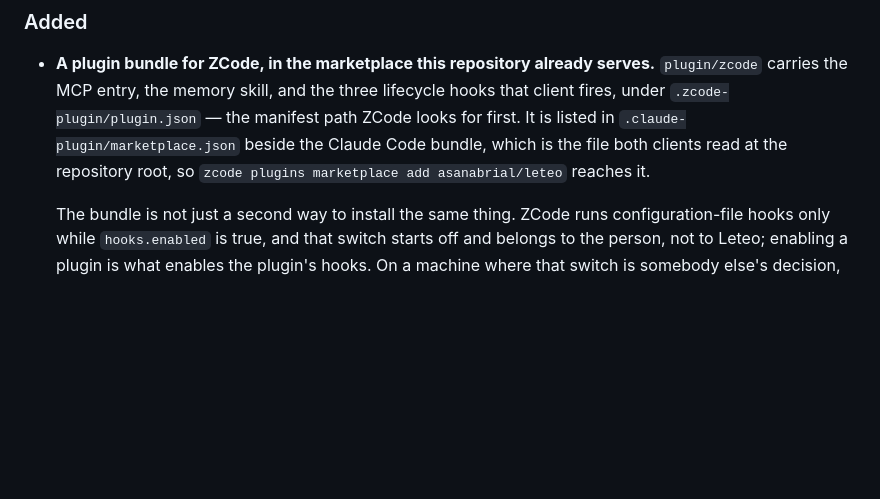
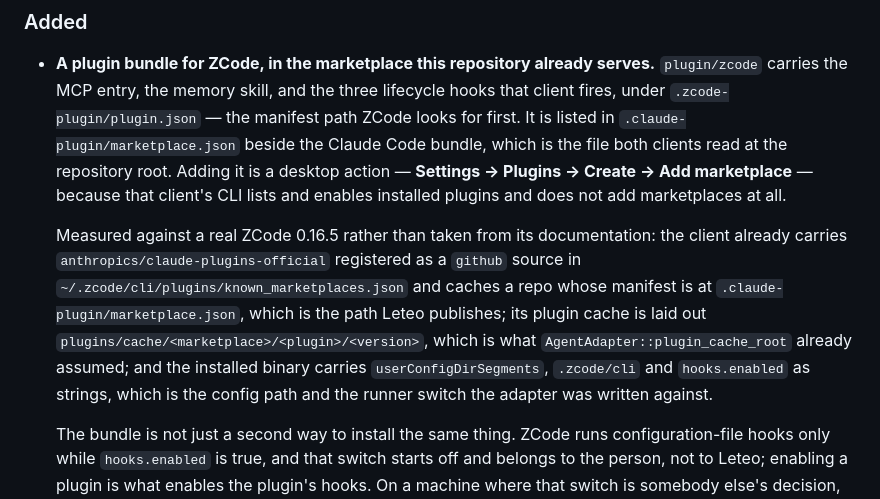
Before and after one commit to asanabrial/leteo, a Markdown page: CHANGELOG.md, the part around the change. GitHub-like rendering; blank space fills up the shorter version.

```diff
--- a/CHANGELOG.md
+++ b/CHANGELOG.md
@@ -34,8 +34,19 @@ All notable changes to Leteo are documented in this file.
   three lifecycle hooks that client fires, under `.zcode-plugin/plugin.json` —
   the manifest path ZCode looks for first. It is listed in
   `.claude-plugin/marketplace.json` beside the Claude Code bundle, which is the
-  file both clients read at the repository root, so
-  `zcode plugins marketplace add asanabrial/leteo` reaches it.
+  file both clients read at the repository root. Adding it is a desktop action —
+  **Settings → Plugins → Create → Add marketplace** — because that client's CLI
+  lists and enables installed plugins and does not add marketplaces at all.
+
+  Measured against a real ZCode 0.16.5 rather than taken from its documentation:
+  the client already carries `anthropics/claude-plugins-official` registered as a
+  `github` source in `~/.zcode/cli/plugins/known_marketplaces.json` and caches a
+  repo whose manifest is at `.claude-plugin/marketplace.json`, which is the path
+  Leteo publishes; its plugin cache is laid out
+  `plugins/cache/<marketplace>/<plugin>/<version>`, which is what
+  `AgentAdapter::plugin_cache_root` already assumed; and the installed binary
+  carries `userConfigDirSegments`, `.zcode/cli` and `hooks.enabled` as strings,
+  which is the config path and the runner switch the adapter was written against.
 
   The bundle is not just a second way to install the same thing. ZCode runs
   configuration-file hooks only while `hooks.enabled` is true, and that switch
```
Also changed, not shown: README.md (+9 -3 lines), plugin/zcode/README.md (+17 -2 lines).
